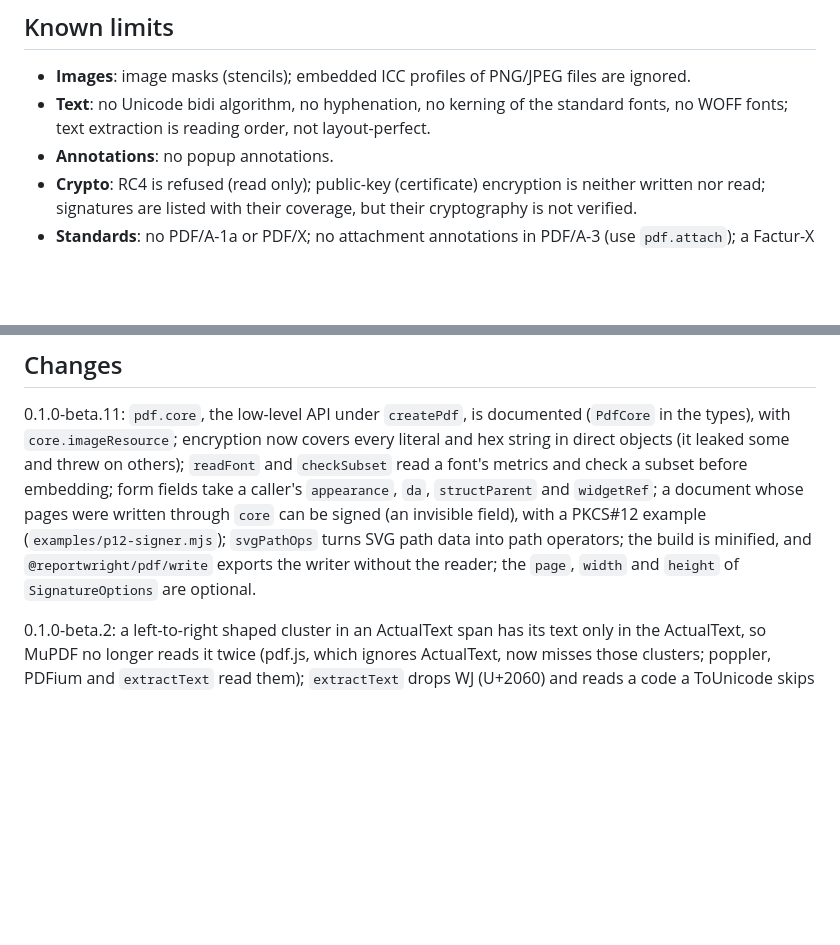
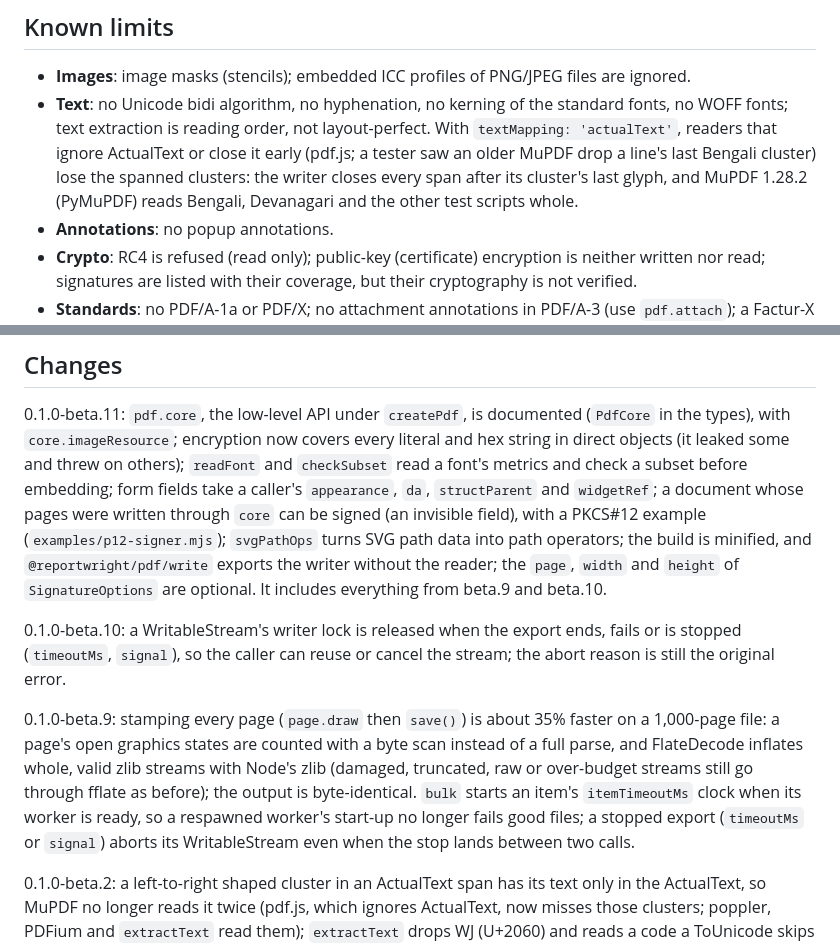
Before and after one commit to MrArun005/reportwright-pdf, a Markdown page: README.md, 2 parts joined by grey strips. GitHub-like rendering; blank space fills up the shorter version.

Commit message:
README lists the beta.9 and beta.10 changes and the MuPDF ActualText Bengali limit.

```diff
--- a/README.md
+++ b/README.md
@@ -1226,7 +1226,10 @@ widgets may cover at most 40% of a page in all, and a widget with an opaque back
 
 - **Images**: image masks (stencils); embedded ICC profiles of PNG/JPEG files are ignored.
 - **Text**: no Unicode bidi algorithm, no hyphenation, no kerning of the standard fonts, no WOFF fonts; text
-  extraction is reading order, not layout-perfect.
+  extraction is reading order, not layout-perfect. With `textMapping: 'actualText'`, readers that ignore ActualText
+  or close it early (pdf.js; a tester saw an older MuPDF drop a line's last Bengali cluster) lose the spanned
+  clusters: the writer closes every span after its cluster's last glyph, and MuPDF 1.28.2 (PyMuPDF) reads Bengali,
+  Devanagari and the other test scripts whole.
 - **Annotations**: no popup annotations.
 - **Crypto**: RC4 is refused (read only); public-key (certificate) encryption is neither written nor read; signatures
   are listed with their coverage, but their cryptography is not verified.
@@ -1251,6 +1254,17 @@ a caller's `appearance`, `da`, `structParent` and `widgetRef`; a document whose
 be signed (an invisible field), with a PKCS#12 example (`examples/p12-signer.mjs`); `svgPathOps` turns SVG path data
 into path operators; the build is minified, and `@reportwright/pdf/write` exports the writer without the reader; the
 `page`, `width` and `height` of `SignatureOptions` are optional.
+It includes everything from beta.9 and beta.10.
+
+0.1.0-beta.10: a WritableStream's writer lock is released when the export ends, fails or is stopped (`timeoutMs`,
+`signal`), so the caller can reuse or cancel the stream; the abort reason is still the original error.
+
+0.1.0-beta.9: stamping every page (`page.draw` then `save()`) is about 35% faster on a 1,000-page file: a page's open
+graphics states are counted with a byte scan instead of a full parse, and FlateDecode inflates whole, valid zlib
+streams with Node's zlib (damaged, truncated, raw or over-budget streams still go through fflate as before); the output
+is byte-identical. `bulk` starts an item's `itemTimeoutMs` clock when its worker is ready, so a respawned worker's
+start-up no longer fails good files; a stopped export (`timeoutMs` or `signal`) aborts its WritableStream even when
+the stop lands between two calls.
 
 0.1.0-beta.2: a left-to-right shaped cluster in an ActualText span has its text only in the ActualText, so MuPDF
 no longer reads it twice (pdf.js, which ignores ActualText, now misses those clusters; poppler, PDFium and
```
